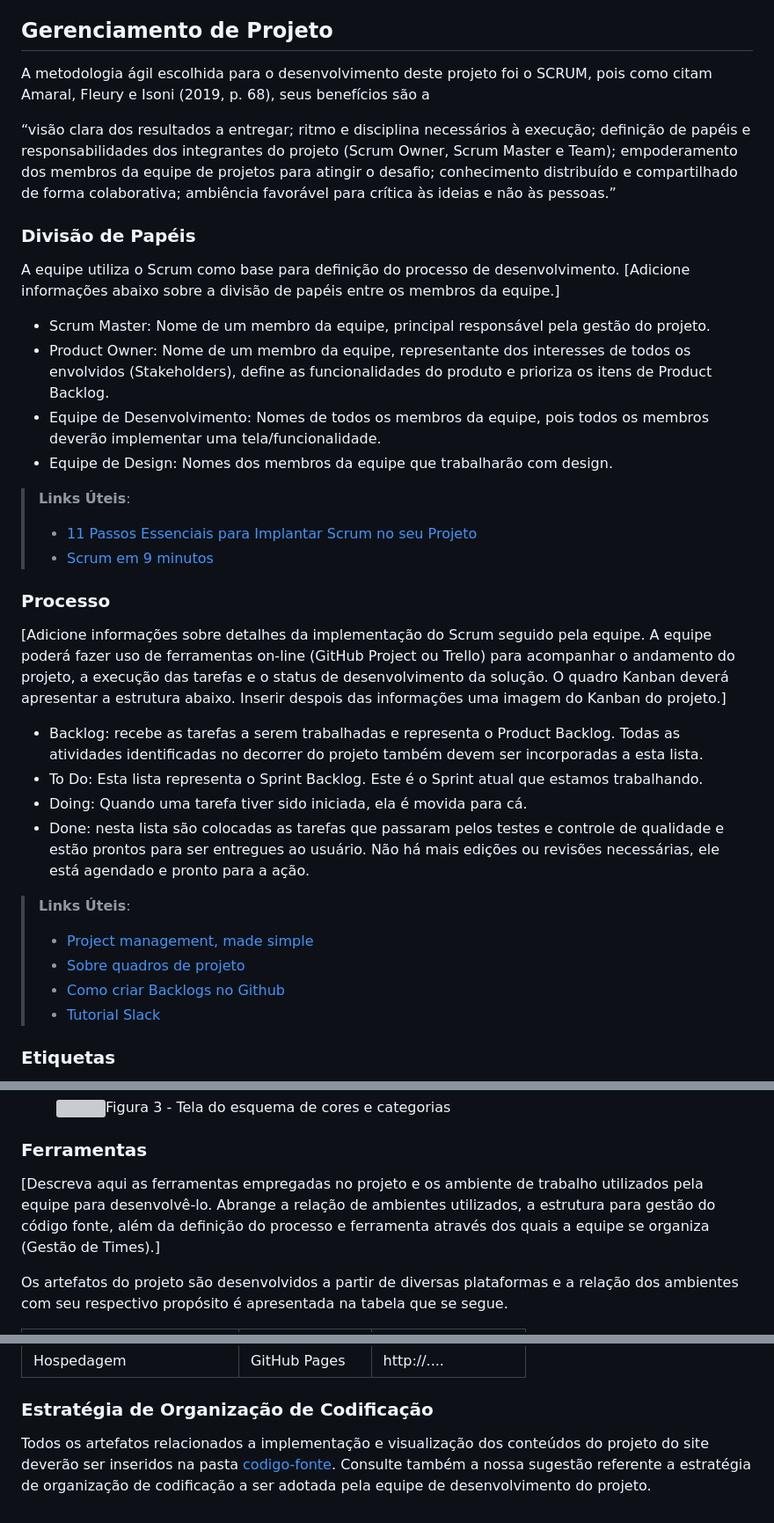
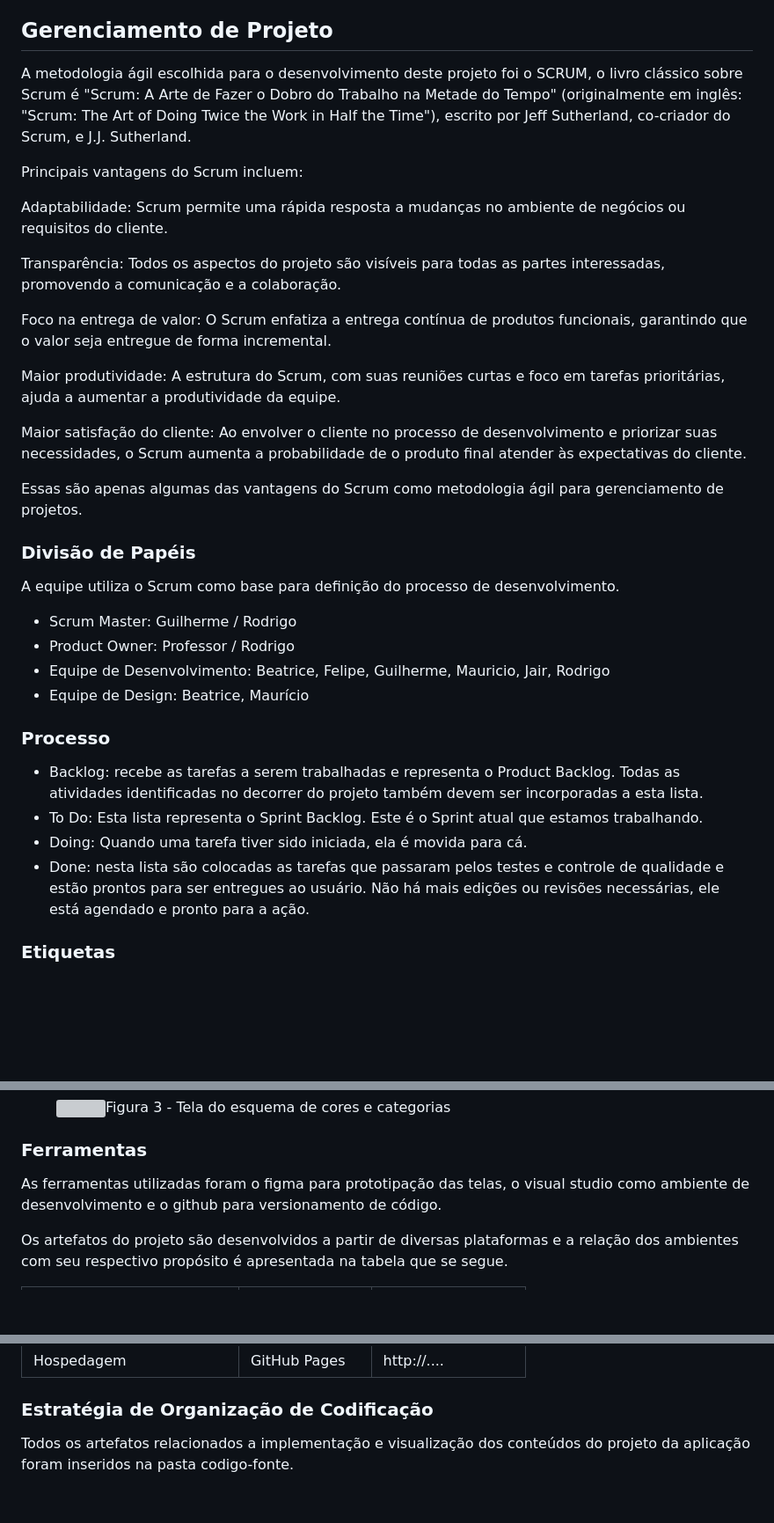
Before and after one commit to ICEI-PUC-Minas-PMV-ADS/pmv-ads-2024-1-e1-proj-web-t5-pmv-ads-2024-1-e1-projfocoacademico, a Markdown page: documentos/03-Metodologia.md, 3 parts joined by grey strips. Shown at 88% size. Rendered like a GitHub page; blank space fills up the shorter version; grey boxes are pictures that could not be loaded.

Commit message:
Atualizando metodologia

```diff
--- a/documentos/03-Metodologia.md
+++ b/documentos/03-Metodologia.md
@@ -5,38 +5,37 @@ Esta seção descreve a organização da equipe para a execução das tarefas do
 
 
 ## Gerenciamento de Projeto
-A metodologia ágil escolhida para o desenvolvimento deste projeto foi o SCRUM, pois como citam Amaral, Fleury e Isoni (2019, p. 68), seus benefícios são a
+A metodologia ágil escolhida para o desenvolvimento deste projeto foi o SCRUM, o livro clássico sobre Scrum é "Scrum: A Arte de Fazer o Dobro do Trabalho na Metade do Tempo" (originalmente em inglês: "Scrum: The Art of Doing Twice the Work in Half the Time"), escrito por Jeff Sutherland, co-criador do Scrum, e J.J. Sutherland.
 
-“visão clara dos resultados a entregar; ritmo e disciplina necessários à execução; definição de papéis e responsabilidades dos integrantes do projeto (Scrum Owner, Scrum Master e Team); empoderamento dos membros da equipe de projetos para atingir o desafio; conhecimento distribuído e compartilhado de forma colaborativa; ambiência favorável para crítica às ideias e não às pessoas.”
+Principais vantagens do Scrum incluem:
+
+Adaptabilidade: Scrum permite uma rápida resposta a mudanças no ambiente de negócios ou requisitos do cliente.
+
+Transparência: Todos os aspectos do projeto são visíveis para todas as partes interessadas, promovendo a comunicação e a colaboração.
+
+Foco na entrega de valor: O Scrum enfatiza a entrega contínua de produtos funcionais, garantindo que o valor seja entregue de forma incremental.
+
+Maior produtividade: A estrutura do Scrum, com suas reuniões curtas e foco em tarefas prioritárias, ajuda a aumentar a produtividade da equipe.
+
+Maior satisfação do cliente: Ao envolver o cliente no processo de desenvolvimento e priorizar suas necessidades, o Scrum aumenta a probabilidade de o produto final atender às expectativas do cliente.
+
+Essas são apenas algumas das vantagens do Scrum como metodologia ágil para gerenciamento de projetos.
 
 ### Divisão de Papéis
 
 A equipe utiliza o Scrum como base para definição do processo de desenvolvimento.
-[Adicione informações abaixo sobre a divisão de papéis entre os membros da equipe.]
-- Scrum Master: Nome de um membro da equipe, principal responsável pela gestão do projeto.
-- Product Owner: Nome de um membro da equipe, representante dos interesses de todos os envolvidos (Stakeholders), define as funcionalidades do produto e prioriza os itens de Product Backlog.
-- Equipe de Desenvolvimento: Nomes de todos os membros da equipe, pois todos os membros deverão implementar uma tela/funcionalidade.
-- Equipe de Design: Nomes dos membros da equipe que trabalharão com design.
 
-> **Links Úteis**:
-> - [11 Passos Essenciais para Implantar Scrum no seu
-> Projeto](https://mindmaster.com.br/scrum-11-passos/)
-> - [Scrum em 9 minutos](https://www.youtube.com/watch?v=XfvQWnRgxG0)
+- Scrum Master: Guilherme / Rodrigo
+- Product Owner: Professor / Rodrigo
+- Equipe de Desenvolvimento: Beatrice, Felipe, Guilherme, Mauricio, Jair, Rodrigo
+- Equipe de Design: Beatrice, Maurício
 
 ### Processo
 
-[Adicione informações sobre detalhes da implementação do Scrum seguido pela equipe. A equipe poderá fazer uso de ferramentas on-line (GitHub Project ou Trello) para acompanhar o andamento do projeto, a execução das tarefas e o status de desenvolvimento da solução. O quadro Kanban deverá apresentar a estrutura abaixo. Inserir despois das informações uma imagem do Kanban do projeto.]
 - Backlog: recebe as tarefas a serem trabalhadas e representa o Product Backlog. Todas as atividades identificadas no decorrer do projeto também devem ser incorporadas a esta lista.
 - To Do: Esta lista representa o Sprint Backlog. Este é o Sprint atual que estamos trabalhando.
 - Doing: Quando uma tarefa tiver sido iniciada, ela é movida para cá.
 - Done: nesta lista são colocadas as tarefas que passaram pelos testes e controle de qualidade e estão prontos para ser entregues ao usuário. Não há mais edições ou revisões necessárias, ele está agendado e pronto para a ação.
-
-> **Links Úteis**:
-> - [Project management, made simple](https://github.com/features/project-management/)
-> - [Sobre quadros de projeto](https://docs.github.com/pt/github/managing-your-work-on-github/about-project-boards)
-> - [Como criar Backlogs no Github](https://www.youtube.com/watch?v=RXEy6CFu9Hk)
-> - [Tutorial Slack](https://slack.com/intl/en-br/)
-
 
 ### Etiquetas
 <p>As tarefas são, ainda, etiquetadas em função da natureza da atividade e seguem o seguinte esquema de cores/categorias:</p>
@@ -57,7 +56,7 @@ A equipe utiliza o Scrum como base para definição do processo de desenvolvimen
 
 ### Ferramentas
 
-[Descreva aqui as ferramentas empregadas no projeto e os ambiente de trabalho utilizados pela  equipe para desenvolvê-lo. Abrange a relação de ambientes utilizados, a estrutura para gestão do código fonte, além da definição do processo e ferramenta através dos quais a equipe se organiza (Gestão de Times).]
+As ferramentas utilizadas foram o figma para prototipação das telas, o visual studio como ambiente de desenvolvimento e o github para versionamento de código.
 
 Os artefatos do projeto são desenvolvidos a partir de diversas plataformas e a relação dos ambientes com seu respectivo propósito é apresentada na tabela que se segue.
 
@@ -72,4 +71,4 @@ Os artefatos do projeto são desenvolvidos a partir de diversas plataformas e a
 
 ### Estratégia de Organização de Codificação
 
-Todos os artefatos relacionados a implementação e visualização dos conteúdos do projeto do site deverão ser inseridos na pasta [codigo-fonte](http://https://github.com/ICEI-PUC-Minas-PMV-ADS/WebApplicationProject-Template-v2/tree/main/codigo-fonte). Consulte também a nossa sugestão referente a estratégia de organização de codificação a ser adotada pela equipe de desenvolvimento do projeto.
+Todos os artefatos relacionados a implementação e visualização dos conteúdos do projeto da aplicação foram inseridos na pasta codigo-fonte.
```
Also changed, not shown: other parts of documentos/03-Metodologia.md (+4 -4 lines).
